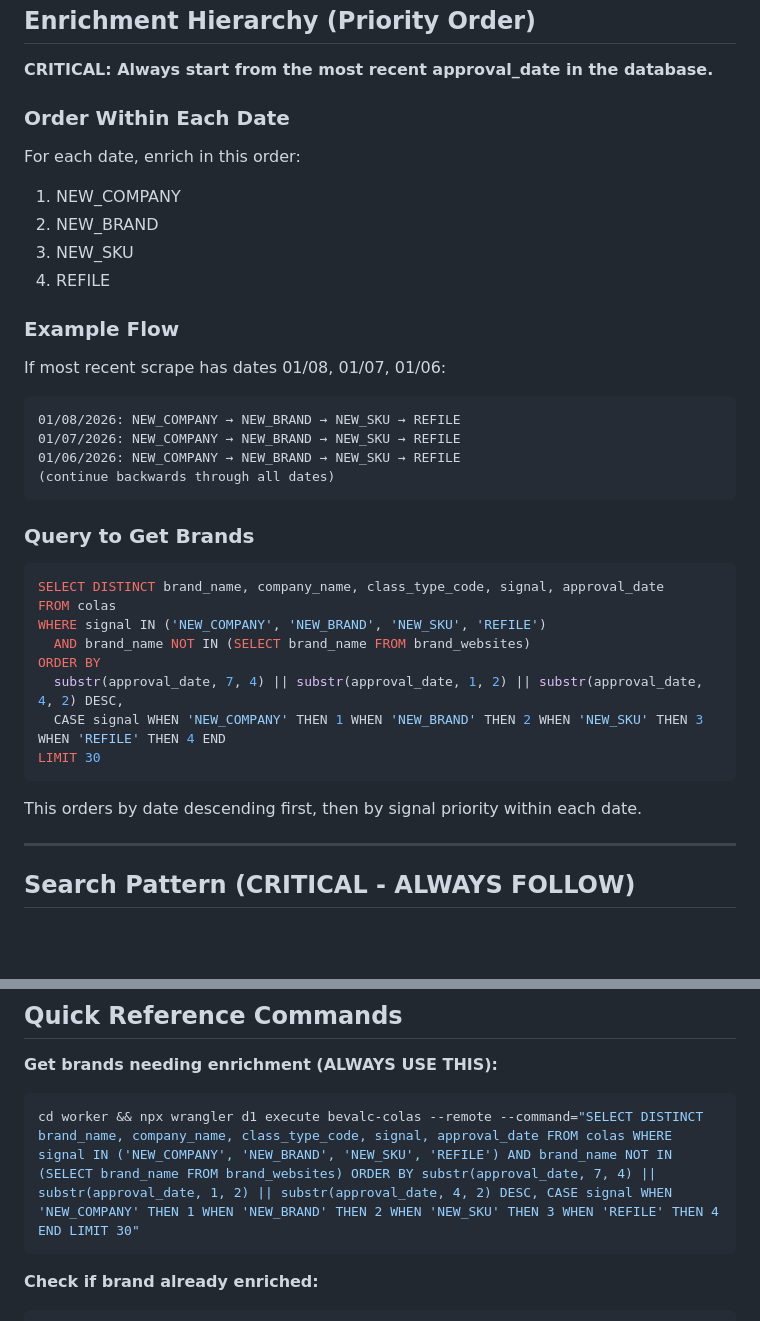
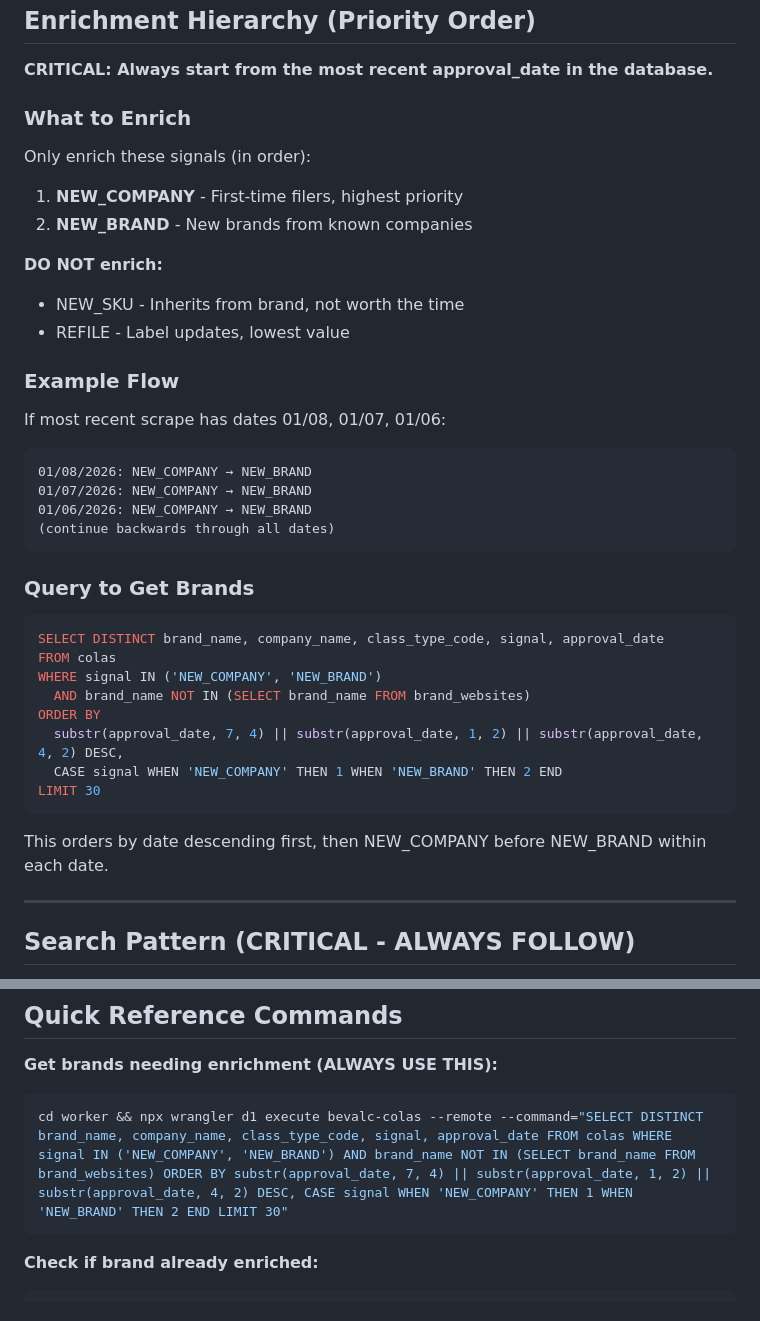
Before and after one commit to macstock10/bevalc-intelligence, a Markdown page: .claude/ENRICHMENT.md, 2 parts joined by grey strips. Drawn GitHub-style; blank space fills up the shorter version.

Commit message:
Update enrichment to only process NEW_COMPANY and NEW_BRAND
- Skip NEW_SKU (inherits from brand)
- Skip REFILE (label updates, lowest value)
- Updated query and documentation

Co-Authored-By: Claude Opus 4.5 <noreply@anthropic.com>

````diff
--- a/.claude/ENRICHMENT.md
+++ b/.claude/ENRICHMENT.md
@@ -17,20 +17,22 @@ Run enrichment after:
 
 **CRITICAL: Always start from the most recent approval_date in the database.**
 
-### Order Within Each Date
-For each date, enrich in this order:
-1. NEW_COMPANY
-2. NEW_BRAND
-3. NEW_SKU
-4. REFILE
+### What to Enrich
+Only enrich these signals (in order):
+1. **NEW_COMPANY** - First-time filers, highest priority
+2. **NEW_BRAND** - New brands from known companies
+
+**DO NOT enrich:**
+- NEW_SKU - Inherits from brand, not worth the time
+- REFILE - Label updates, lowest value
 
 ### Example Flow
 If most recent scrape has dates 01/08, 01/07, 01/06:
 
 ```
-01/08/2026: NEW_COMPANY → NEW_BRAND → NEW_SKU → REFILE
-01/07/2026: NEW_COMPANY → NEW_BRAND → NEW_SKU → REFILE
-01/06/2026: NEW_COMPANY → NEW_BRAND → NEW_SKU → REFILE
+01/08/2026: NEW_COMPANY → NEW_BRAND
+01/07/2026: NEW_COMPANY → NEW_BRAND
+01/06/2026: NEW_COMPANY → NEW_BRAND
 (continue backwards through all dates)
 ```
 
@@ -38,15 +40,15 @@ If most recent scrape has dates 01/08, 01/07, 01/06:
 ```sql
 SELECT DISTINCT brand_name, company_name, class_type_code, signal, approval_date
 FROM colas
-WHERE signal IN ('NEW_COMPANY', 'NEW_BRAND', 'NEW_SKU', 'REFILE')
+WHERE signal IN ('NEW_COMPANY', 'NEW_BRAND')
   AND brand_name NOT IN (SELECT brand_name FROM brand_websites)
 ORDER BY
   substr(approval_date, 7, 4) || substr(approval_date, 1, 2) || substr(approval_date, 4, 2) DESC,
-  CASE signal WHEN 'NEW_COMPANY' THEN 1 WHEN 'NEW_BRAND' THEN 2 WHEN 'NEW_SKU' THEN 3 WHEN 'REFILE' THEN 4 END
+  CASE signal WHEN 'NEW_COMPANY' THEN 1 WHEN 'NEW_BRAND' THEN 2 END
 LIMIT 30
 ```
 
-This orders by date descending first, then by signal priority within each date.
+This orders by date descending first, then NEW_COMPANY before NEW_BRAND within each date.
 
 ---
 
@@ -185,7 +187,7 @@ Common reasons for not finding:
 
 **Get brands needing enrichment (ALWAYS USE THIS):**
 ```bash
-cd worker && npx wrangler d1 execute bevalc-colas --remote --command="SELECT DISTINCT brand_name, company_name, class_type_code, signal, approval_date FROM colas WHERE signal IN ('NEW_COMPANY', 'NEW_BRAND', 'NEW_SKU', 'REFILE') AND brand_name NOT IN (SELECT brand_name FROM brand_websites) ORDER BY substr(approval_date, 7, 4) || substr(approval_date, 1, 2) || substr(approval_date, 4, 2) DESC, CASE signal WHEN 'NEW_COMPANY' THEN 1 WHEN 'NEW_BRAND' THEN 2 WHEN 'NEW_SKU' THEN 3 WHEN 'REFILE' THEN 4 END LIMIT 30"
+cd worker && npx wrangler d1 execute bevalc-colas --remote --command="SELECT DISTINCT brand_name, company_name, class_type_code, signal, approval_date FROM colas WHERE signal IN ('NEW_COMPANY', 'NEW_BRAND') AND brand_name NOT IN (SELECT brand_name FROM brand_websites) ORDER BY substr(approval_date, 7, 4) || substr(approval_date, 1, 2) || substr(approval_date, 4, 2) DESC, CASE signal WHEN 'NEW_COMPANY' THEN 1 WHEN 'NEW_BRAND' THEN 2 END LIMIT 30"
 ```
 
 **Check if brand already enriched:**
````
